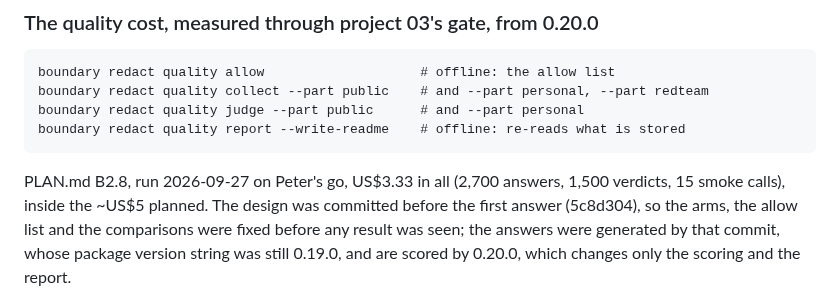
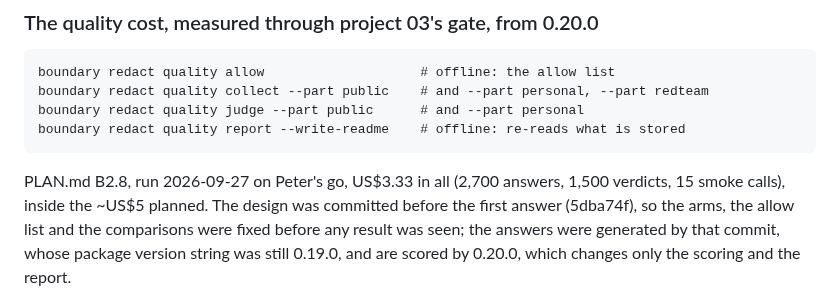
Before and after one commit to Peter-A-P/compliant-ai-gateway, a Markdown page: docs/redact.md, the part around the change. Drawn GitHub-style.

Commit message:
The commit id in docs/redact.md follows the rewritten history
The history was rewritten on 2026-09-30 to take AI co-author trailers out of
the commit messages; trees, authors and dates are unchanged, but every commit
from 2026-09-25 on has a new id, and the design commit cited here is now
5dba74f.

```diff
--- a/docs/redact.md
+++ b/docs/redact.md
@@ -692,7 +692,7 @@ question repeated it; the comparison now reads the page as sent and nothing else
 
 PLAN.md B2.8, run 2026-09-27 on Peter's go, US$3.33 in all (2,700 answers, 1,500 verdicts,
 15 smoke calls), inside the ~US$5 planned. The design was committed before the first answer
-(5c8d304), so the arms, the allow list and the comparisons were fixed before any result was
+(5dba74f), so the arms, the allow list and the comparisons were fixed before any result was
 seen; the answers were generated by that commit, whose package version string was still
 0.19.0, and are scored by 0.20.0, which changes only the scoring and the report.
 
```
